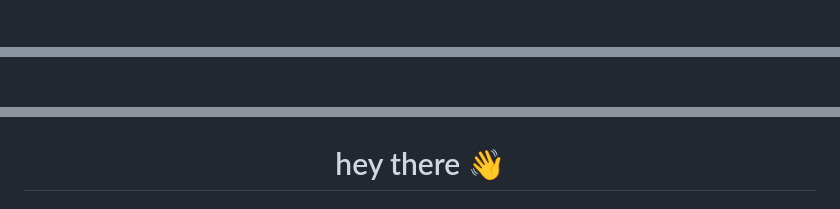
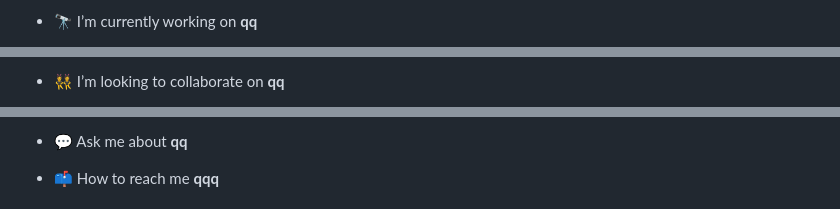
Before and after one commit to ofKAce/ofKAce, a Markdown page: README.md, 3 parts joined by grey strips. Rendered like a GitHub page.

```diff
--- a/README.md
+++ b/README.md
@@ -4,3 +3,3 @@
 
-###
+- 🔭 I’m currently working on **qq**
 
@@ -12,3 +7,3 @@
 
-###
+- 👯 I’m looking to collaborate on **qq**
 
@@ -18,5 +11,5 @@
 
-###
+- 💬 Ask me about **qq**
 
-<h1 align="center">hey there 👋</h1>
+- 📫 How to reach me **qqq**
 
```
Also changed, not shown: other parts of README.md (+11 -65 lines).
